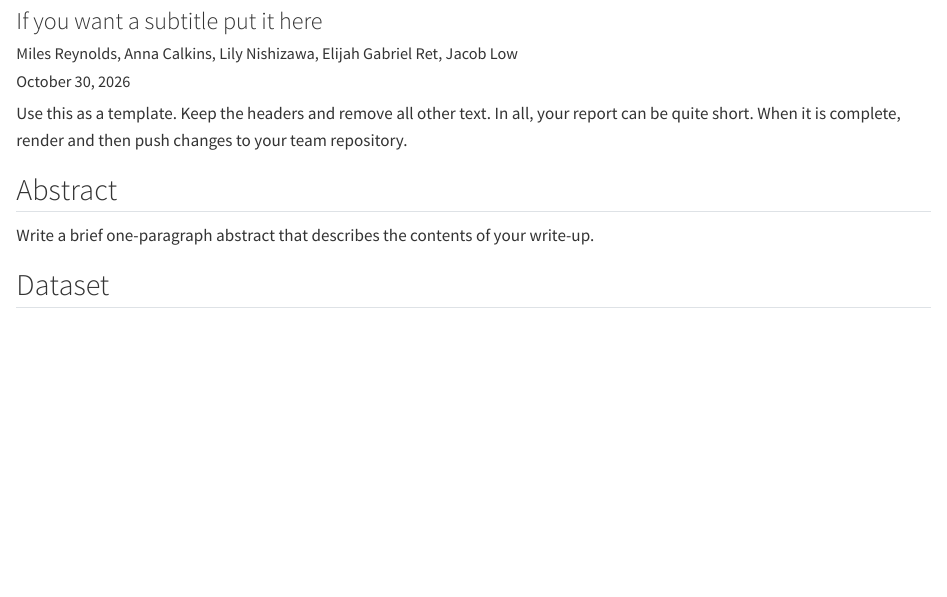
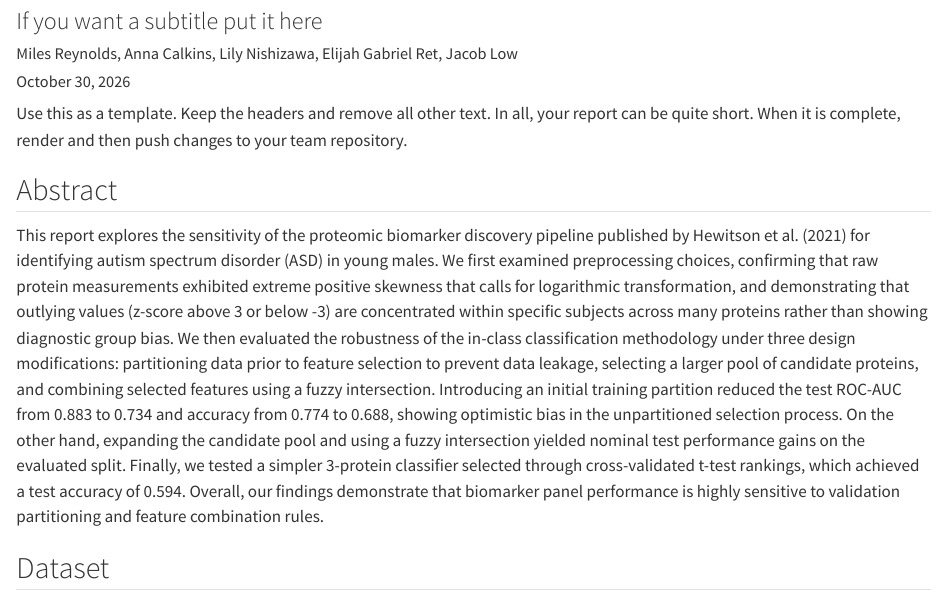
Before and after one commit to pstat-197a-fall2026/module1-biomarker-team4, a Quarto document (results/report.qmd): the page in a window 1100 px wide, from 80 px down. Rendered offline with R 4.5, knitr and Pandoc in place of Quarto, with nearby package versions; some code elsewhere in the file could not run offline.

Commit message:
Adding in abstract

```diff
--- a/results/report.qmd
+++ b/results/report.qmd
@@ -27,7 +27,7 @@ library(infer)
 
 ## Abstract
 
-Write a brief one-paragraph abstract that describes the contents of your write-up.
+This report explores the sensitivity of the proteomic biomarker discovery pipeline published by Hewitson et al. (2021) for identifying autism spectrum disorder (ASD) in young males. We first examined preprocessing choices, confirming that raw protein measurements exhibited extreme positive skewness that calls for logarithmic transformation, and demonstrating that outlying values (z-score above 3 or below -3) are concentrated within specific subjects across many proteins rather than showing diagnostic group bias. We then evaluated the robustness of the in-class classification methodology under three design modifications: partitioning data prior to feature selection to prevent data leakage, selecting a larger pool of candidate proteins, and combining selected features using a fuzzy intersection. Introducing an initial training partition reduced the test ROC-AUC from 0.883 to 0.734 and accuracy from 0.774 to 0.688, showing optimistic bias in the unpartitioned selection process. On the other hand, expanding the candidate pool and using a fuzzy intersection yielded nominal test performance gains on the evaluated split. Finally, we tested a simpler 3-protein classifier selected through cross-validated t-test rankings, which achieved a test accuracy of 0.594. Overall, our findings demonstrate that biomarker panel performance is highly sensitive to validation partitioning and feature combination rules.
 
 ## Dataset
 
```
